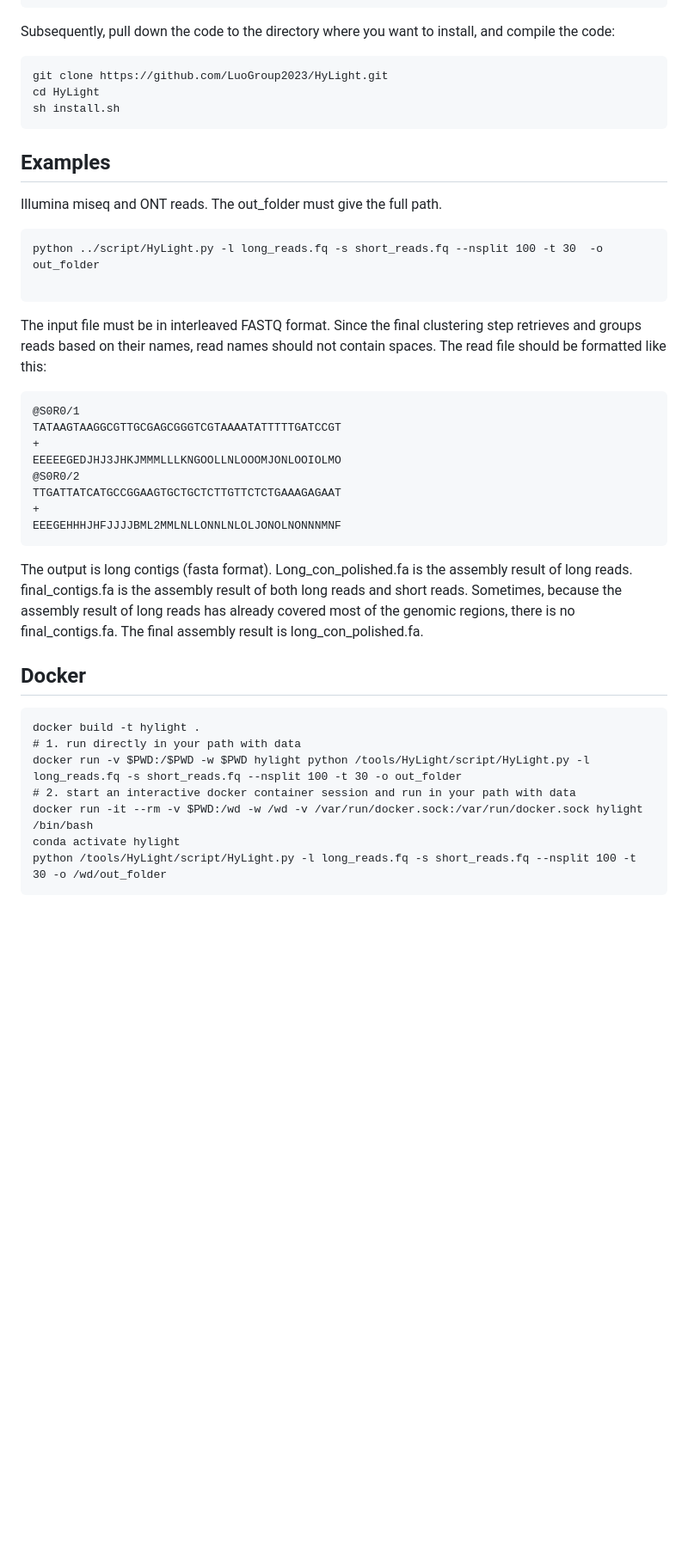
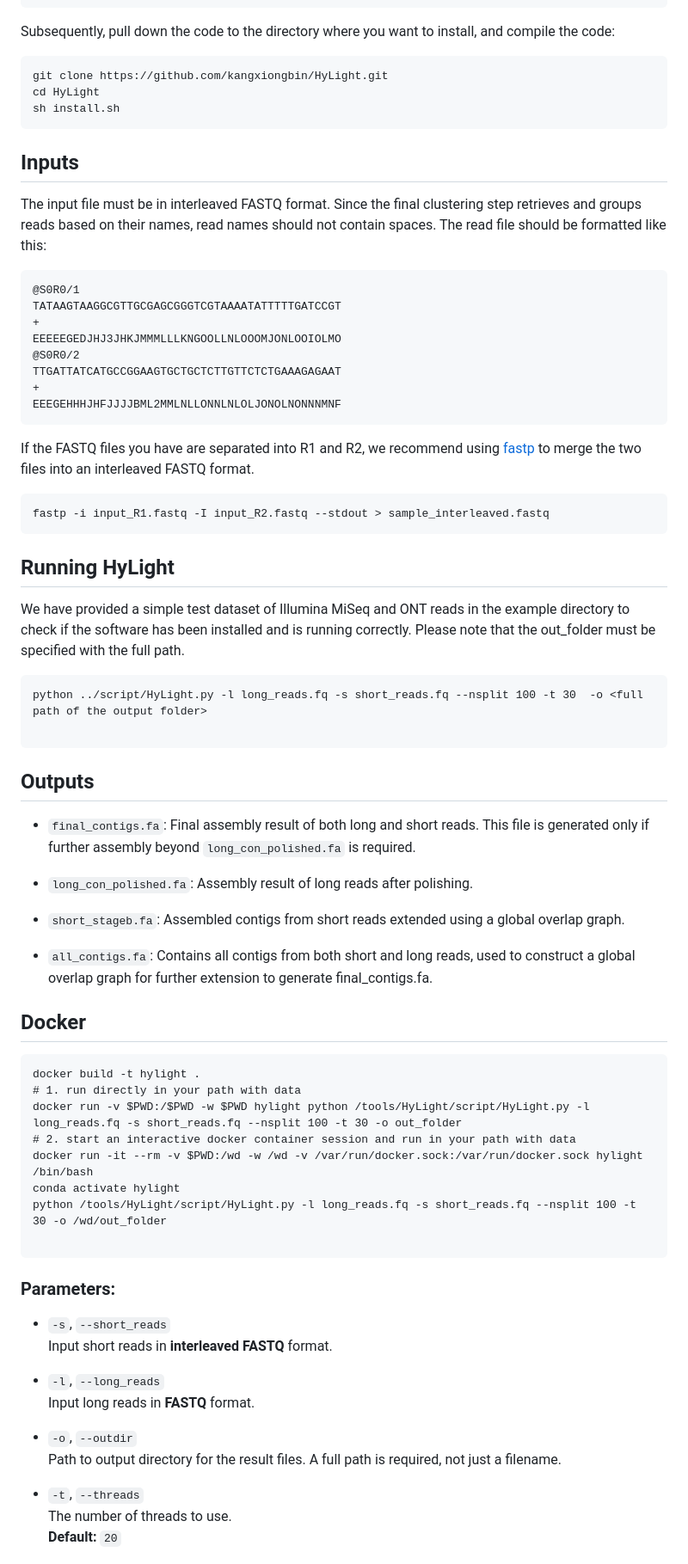
Before and after one commit to LuoGroup2023/HyLight, a Markdown page: README.md, the part around the change printed below. Shown: that part at 86% size. Drawn GitHub-style; blank space fills up the shorter version.

````diff
--- a/README.md
+++ b/README.md
@@ -27,17 +27,12 @@ conda install -c bioconda python=3.6 scipy pandas minimap2 bfc fmlrc2 ropebwt2 r
 ```
 Subsequently, pull down the code to the directory where you want to install, and compile the code:
 ```
-git clone https://github.com/LuoGroup2023/HyLight.git
+git clone https://github.com/kangxiongbin/HyLight.git
 cd HyLight
 sh install.sh
 ```
-## Examples
 
-Illumina miseq and ONT reads. The out_folder must give the full path.
-```
-python ../script/HyLight.py -l long_reads.fq -s short_reads.fq --nsplit 100 -t 30  -o out_folder
-
-```
+## Inputs
 The input file must be in interleaved FASTQ format. Since the final clustering step retrieves and groups reads based on their names, read names should not contain spaces. The read file should be formatted like this:
 ```
 @S0R0/1
@@ -50,8 +45,29 @@ TTGATTATCATGCCGGAAGTGCTGCTCTTGTTCTCTGAAAGAGAAT
 EEEGEHHHJHFJJJJBML2MMLNLLONNLNLOLJONOLNONNNMNF
 ```
 
+If the FASTQ files you have are separated into R1 and R2, we recommend using [fastp](https://github.com/OpenGene/fastp) to merge the two files into an interleaved FASTQ format.
 
-The output is long contigs (fasta format). Long_con_polished.fa is the assembly result of long reads. final_contigs.fa is the assembly result of both long reads and short reads. Sometimes, because the assembly result of long reads has already covered most of the genomic regions, there is no final_contigs.fa. The final assembly result is long_con_polished.fa.
+```
+fastp -i input_R1.fastq -I input_R2.fastq --stdout > sample_interleaved.fastq
+```
+## Running HyLight
+
+We have provided a simple test dataset of Illumina MiSeq and ONT reads in the example directory to check if the software has been installed and is running correctly. Please note that the out_folder must be specified with the full path.
+```
+python ../script/HyLight.py -l long_reads.fq -s short_reads.fq --nsplit 100 -t 30  -o <full path of the output folder>
+
+```
+
+## Outputs
+
+- `final_contigs.fa`: Final assembly result of both long and short reads. This file is generated only if further assembly beyond `long_con_polished.fa` is required.
+
+- `long_con_polished.fa`: Assembly result of long reads after polishing.
+
+- `short_stageb.fa`: Assembled contigs from short reads extended using a global overlap graph.
+
+- `all_contigs.fa`: Contains all contigs from both short and long reads, used to construct a global overlap graph for further extension to generate final_contigs.fa.
+
 
 ## Docker
 
@@ -63,4 +79,21 @@ docker run -v $PWD:/$PWD -w $PWD hylight python /tools/HyLight/script/HyLight.py
 docker run -it --rm -v $PWD:/wd -w /wd -v /var/run/docker.sock:/var/run/docker.sock hylight /bin/bash
 conda activate hylight
 python /tools/HyLight/script/HyLight.py -l long_reads.fq -s short_reads.fq --nsplit 100 -t 30 -o /wd/out_folder
+
 ```
+
+### Parameters:
+
+- `-s`, `--short_reads`
+  Input short reads in **interleaved FASTQ** format.
+
+- `-l`, `--long_reads`
+  Input long reads in **FASTQ** format.
+
+- `-o`, `--outdir`
+  Path to output directory for the result files. A full path is required, not just a filename.
+
+- `-t`, `--threads`
+  The number of threads to use.
+  **Default:** `20`
+
````
Also changed, not shown: other parts of README.md (+32 -1 lines).
